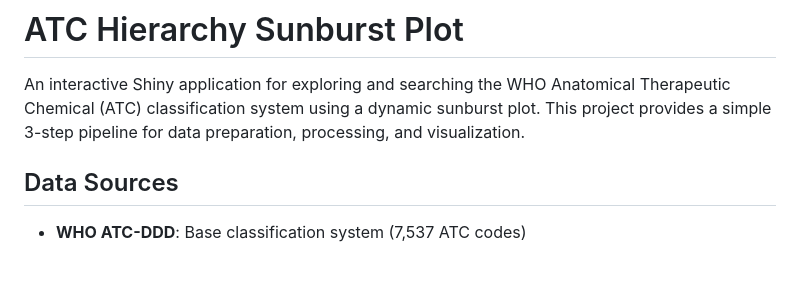
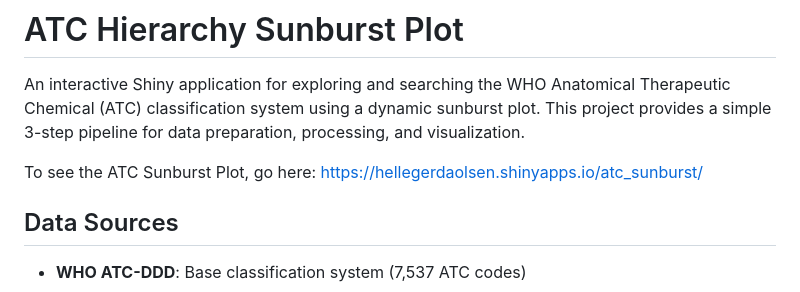
Before and after one commit to gerda433/atc_sunburst, a Markdown page: README.md, the part around the change. Drawn GitHub-style; blank space fills up the shorter version.

Commit message:
Add link to ATC Sunburst Plot in README
Added a link to the ATC Sunburst Plot application.

```diff
--- a/README.md
+++ b/README.md
@@ -1,6 +1,9 @@
 # ATC Hierarchy Sunburst Plot
 
 An interactive Shiny application for exploring and searching the WHO Anatomical Therapeutic Chemical (ATC) classification system using a dynamic sunburst plot. This project provides a simple 3-step pipeline for data preparation, processing, and visualization.
+
+To see the ATC Sunburst Plot, go here:
+https://hellegerdaolsen.shinyapps.io/atc_sunburst/
 
 ## Data Sources
 
```
